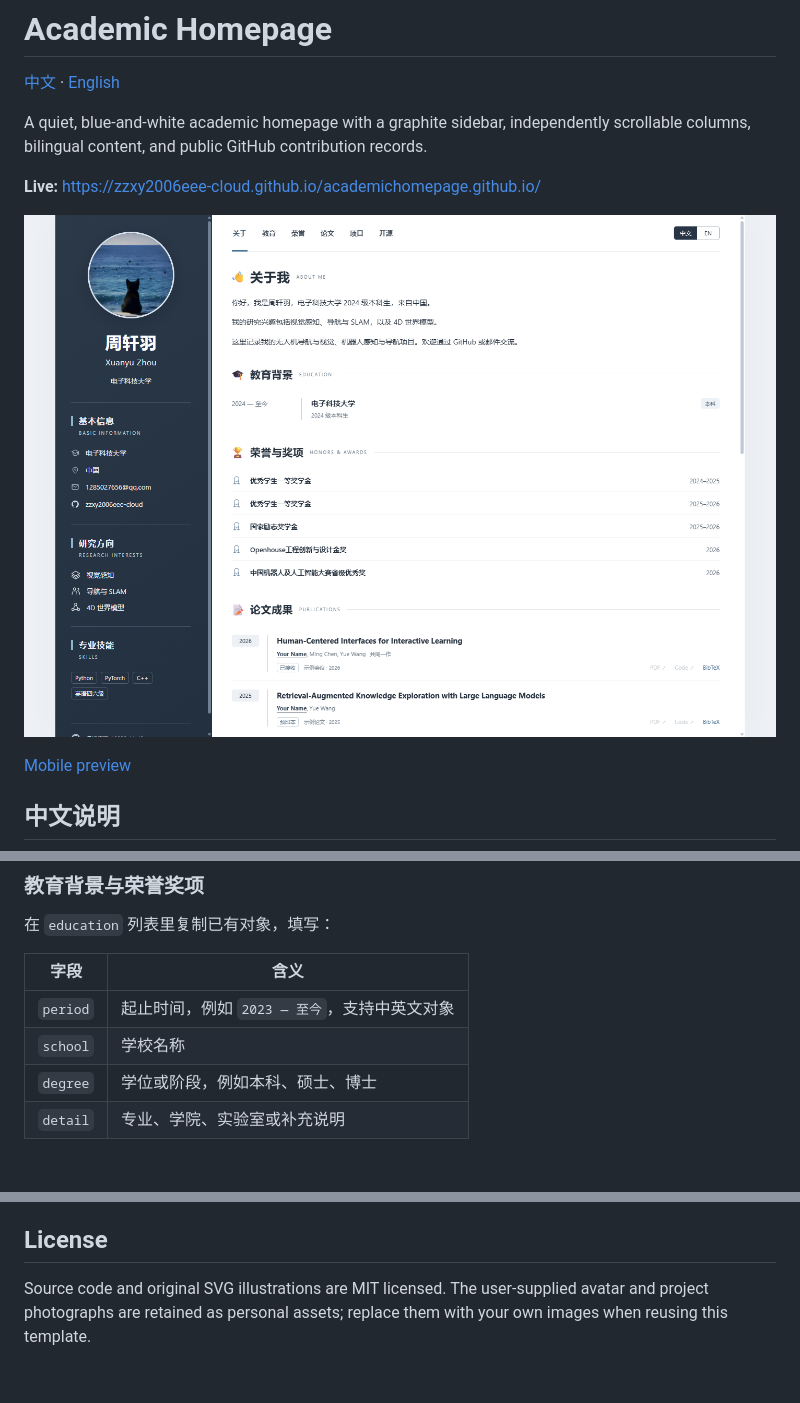
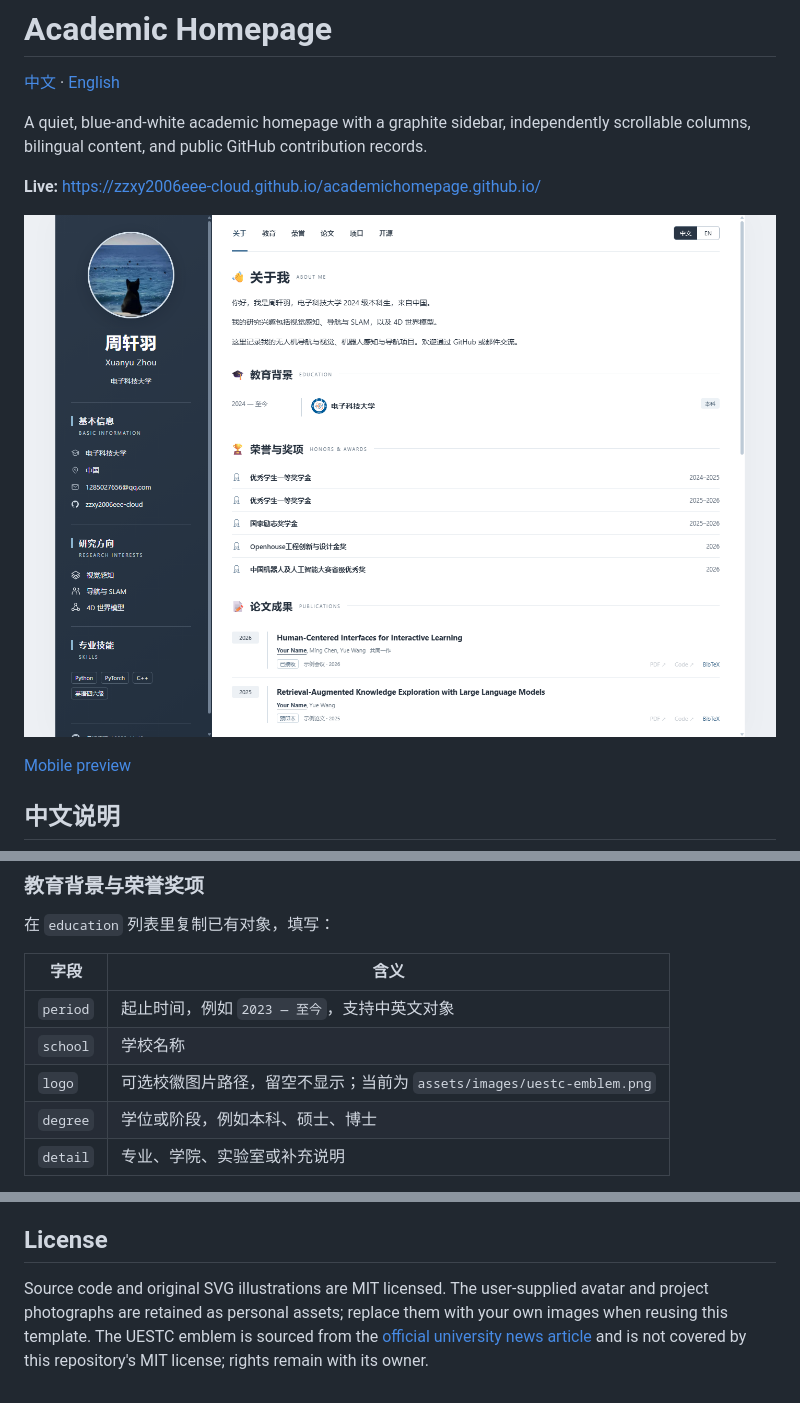
Before and after one commit to zzxy2006eee-cloud/academichomepage.github.io, a Markdown page: README.md, 3 parts joined by grey strips. Rendered like a GitHub page; pictures changed too: docs/desktop-preview.png; blank space fills up the shorter version.

Commit message:
Add UESTC emblem and simplify education heading

```diff
--- a/README.md
+++ b/README.md
@@ -174,6 +174,7 @@ JSON 使用英文双引号；相邻条目之间用英文逗号分隔，最后一
 | --- | --- |
 | `period` | 起止时间，例如 `2023 — 至今`，支持中英文对象 |
 | `school` | 学校名称 |
+| `logo` | 可选校徽图片路径，留空不显示；当前为 `assets/images/uestc-emblem.png` |
 | `degree` | 学位或阶段，例如本科、硕士、博士 |
 | `detail` | 专业、学院、实验室或补充说明 |
 
@@ -390,4 +391,4 @@ Enable **GitHub Actions** as the repository's Pages source. A project repository
 
 ## License
 
-Source code and original SVG illustrations are MIT licensed. The user-supplied avatar and project photographs are retained as personal assets; replace them with your own images when reusing this template.
+Source code and original SVG illustrations are MIT licensed. The user-supplied avatar and project photographs are retained as personal assets; replace them with your own images when reusing this template. The UESTC emblem is sourced from the [official university news article](https://news.uestc.edu.cn/info/1007/13146.htm) and is not covered by this repository's MIT license; rights remain with its owner.
```
Also changed, not shown: assets/images/uestc-emblem.png (added), docs/mobile-preview.png, 5 other files.
